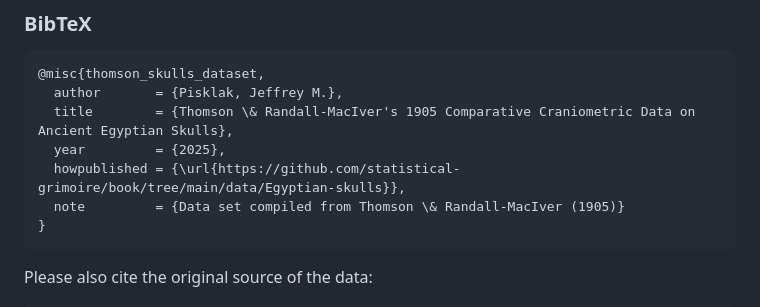
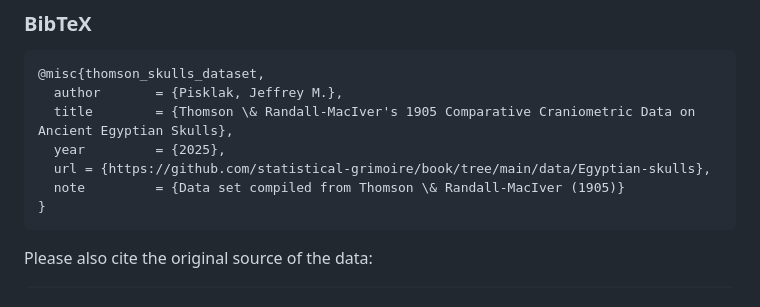
Before and after one commit to statistical-grimoire/book, a Markdown page: data/Egyptian-skulls/README.md, the part around the change. Rendered like a GitHub page.

Commit message:
Fixed README typos

````diff
--- a/data/Egyptian-skulls/README.md
+++ b/data/Egyptian-skulls/README.md
@@ -155,7 +155,7 @@ Pisklak, J. (2025). Thomson & Randall-MacIver's 1905 Comparative Craniometric Da
   author       = {Pisklak, Jeffrey M.},
   title        = {Thomson \& Randall-MacIver's 1905 Comparative Craniometric Data on Ancient Egyptian Skulls},
   year         = {2025},
-  howpublished = {\url{https://github.com/statistical-grimoire/book/tree/main/data/Egyptian-skulls}},
+  url = {https://github.com/statistical-grimoire/book/tree/main/data/Egyptian-skulls},
   note         = {Data set compiled from Thomson \& Randall-MacIver (1905)}
 }
 ```
````
Also changed, not shown: data/ordinal-effect-sim/README.md (+1 -1 lines).
